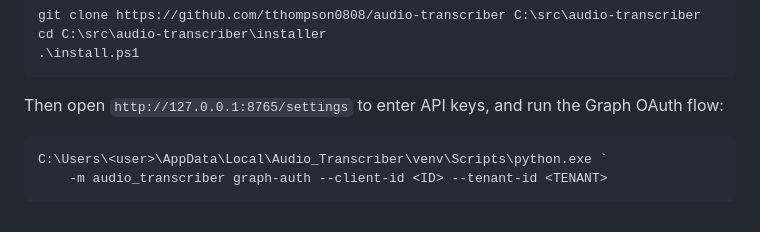
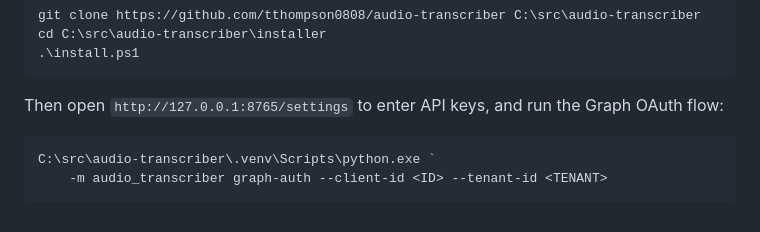
Before and after one commit to tthompson0808/audio-transcriber, a Markdown page: README.md, the part around the change. Rendered like a GitHub page.

Commit message:
docs: fix graph-auth venv path to match documented clone target
Automated by doc-drift agent (weekly run 2026-06-23). Revert this commit to undo.

Co-Authored-By: Claude Opus 4.8 (1M context) <noreply@anthropic.com>

````diff
--- a/README.md
+++ b/README.md
@@ -83,6 +83,6 @@ cd C:\src\audio-transcriber\installer
 ```
 Then open `http://127.0.0.1:8765/settings` to enter API keys, and run the Graph OAuth flow:
 ```powershell
-C:\Users\<user>\AppData\Local\Audio_Transcriber\venv\Scripts\python.exe `
+C:\src\audio-transcriber\.venv\Scripts\python.exe `
     -m audio_transcriber graph-auth --client-id <ID> --tenant-id <TENANT>
 ```
````
